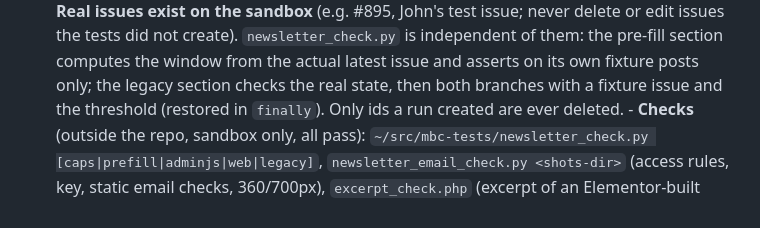
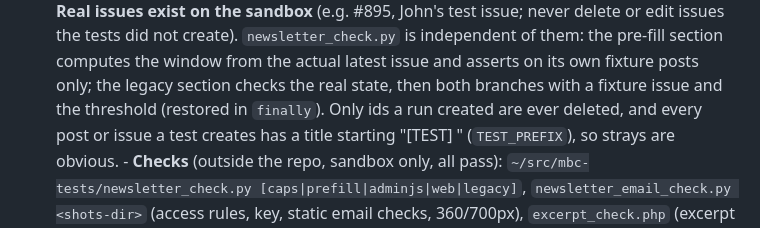
Before and after one commit to JohnDuffy271/mbc-generatepress-child, a Markdown page: CLAUDE.md, the part around the change. Drawn GitHub-style.

Commit message:
CLAUDE.md: test fixtures are titled '[TEST] ...'
Co-Authored-By: Claude Sonnet 5.5 <noreply@anthropic.com>

```diff
--- a/CLAUDE.md
+++ b/CLAUDE.md
@@ -642,7 +642,8 @@ Pages, menus and settings are managed via the WordPress REST API.
         the actual latest issue and asserts on its own fixture posts only; the
         legacy section checks the real state, then both branches with a
         fixture issue and the threshold (restored in `finally`). Only ids a run
-        created are ever deleted.
+        created are ever deleted, and every post or issue a test creates has a
+        title starting "[TEST] " (`TEST_PREFIX`), so strays are obvious.
       - **Checks** (outside the repo, sandbox only, all pass):
         `~/src/mbc-tests/newsletter_check.py [caps|prefill|adminjs|web|legacy]`,
         `newsletter_email_check.py <shots-dir>` (access rules, key, static
```
